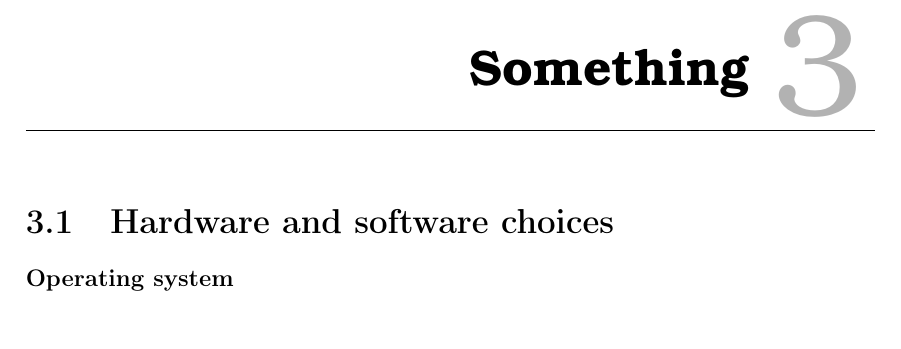
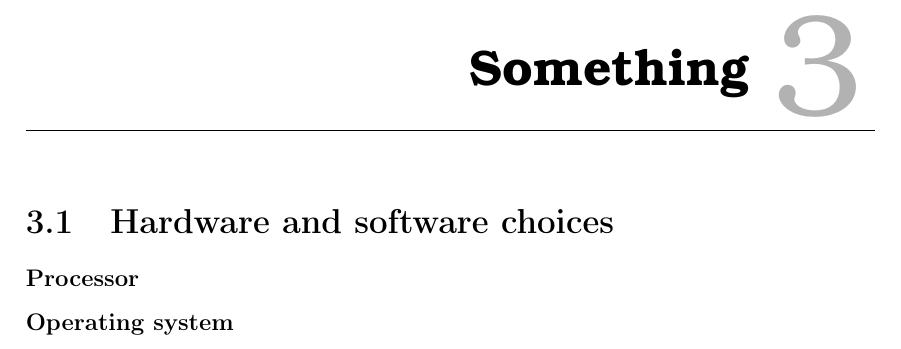
Before and after one commit to AodhAnd/eit-p5-lm-report, a LaTeX thesis (P5.tex, which reads contents/chapter3/aHardwareAndSoftwareChoices.tex): part of page 17 of 33, cut so that both start at the same text. Compiled offline with pdfLaTeX.

Commit message:
added new section

```diff
--- a/contents/chapter3/aHardwareAndSoftwareChoices.tex
+++ b/contents/chapter3/aHardwareAndSoftwareChoices.tex
@@ -2,5 +2,6 @@
 
 \section{Hardware and software choices}
 
+\subsubsection{Processor}
 
 \subsubsection{Operating system}
```
